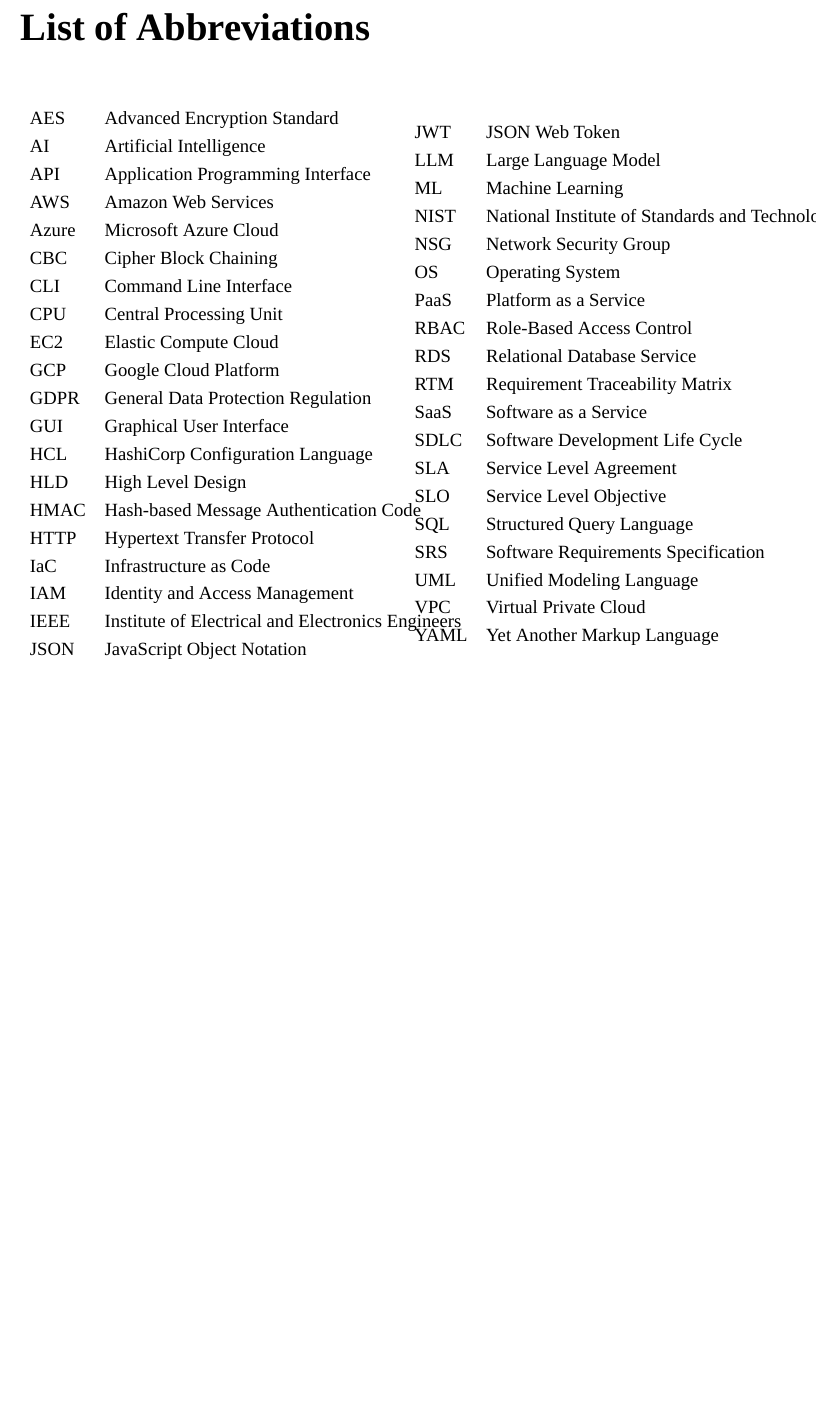
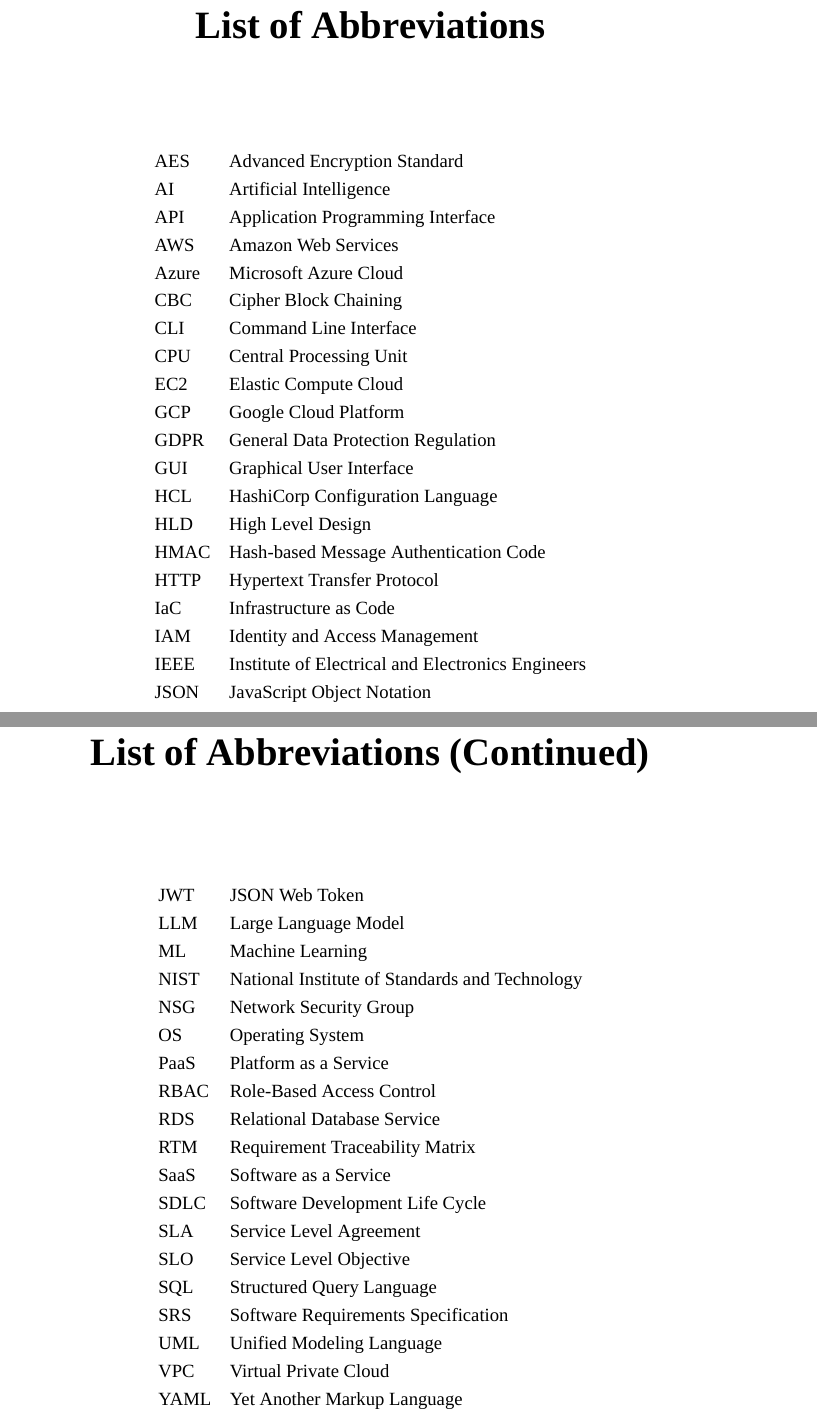
Before and after one commit to PriyanshuKSharma/multi-cloud, a LaTeX thesis (blackbook/main.tex, which reads blackbook/front_matter.tex): part of page 7 of 134 before the commit and two parts of pages 7 and 8 of 135 after it, the two joined at a grey line, cut so that both start at the same text, the shorter picture padded with empty space. Compiled offline with XeLaTeX; a missing font is replaced by an installed copy or a similar font.

Commit message:
feat: add front matter documentation including title page, certificates, and abstract

```diff
--- a/blackbook/front_matter.tex
+++ b/blackbook/front_matter.tex
@@ -136,13 +136,15 @@
 
 \newpage
 
-% ---------------- ABBREVIATIONS ----------------
-\chapter*{List of Abbreviations}
+\newpage
+\begin{center}
+    {\Huge \textbf{List of Abbreviations}}
+\end{center}
 \addcontentsline{toc}{chapter}{List of Abbreviations}
+\vspace{1.5cm}
 
-\noindent
-\begin{minipage}[t]{0.5\textwidth}
-\begin{tabular}{ll}
+\begin{center}
+\begin{tabular}{l l}
 AES & Advanced Encryption Standard \\
 AI & Artificial Intelligence \\
 API & Application Programming Interface \\
@@ -164,10 +166,16 @@
 IEEE & Institute of Electrical and Electronics Engineers \\
 JSON & JavaScript Object Notation \\
 \end{tabular}
-\end{minipage}
-\hfill
-\begin{minipage}[t]{0.45\textwidth}
-\begin{tabular}{ll}
+\end{center}
+
+\newpage
+\begin{center}
+    {\Huge \textbf{List of Abbreviations (Continued)}}
+\end{center}
+\vspace{1.5cm}
+
+\begin{center}
+\begin{tabular}{l l}
 JWT & JSON Web Token \\
 LLM & Large Language Model \\
 ML & Machine Learning \\
```
Also changed, not shown: blackbook/front_matter.tex (2 more changed lines).
